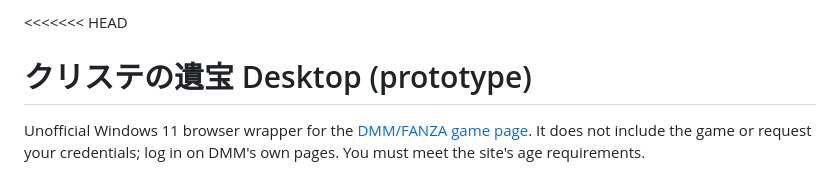
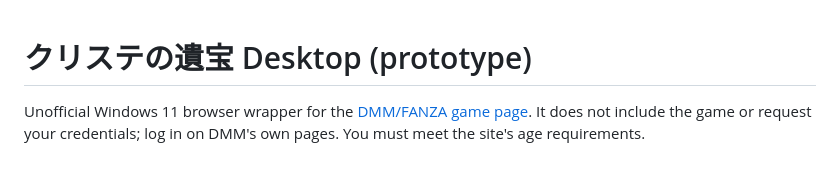
Before and after one commit to 0oPerryo0/kurisuteclient, a Markdown page: README.md, the part around the change. Rendered like a GitHub page.

Commit message:
Fix merge conflict in README.md
Removed merge conflict markers from README.md.

```diff
--- a/README.md
+++ b/README.md
@@ -1,4 +1,3 @@
-<<<<<<< HEAD
 # クリステの遺宝 Desktop (prototype)
 
 Unofficial Windows 11 browser wrapper for the [DMM/FANZA game page](https://games.dmm.co.jp/detail/charsapple_x_879635). It does not include the game or request your credentials; log in on DMM's own pages. You must meet the site's age requirements.
```
